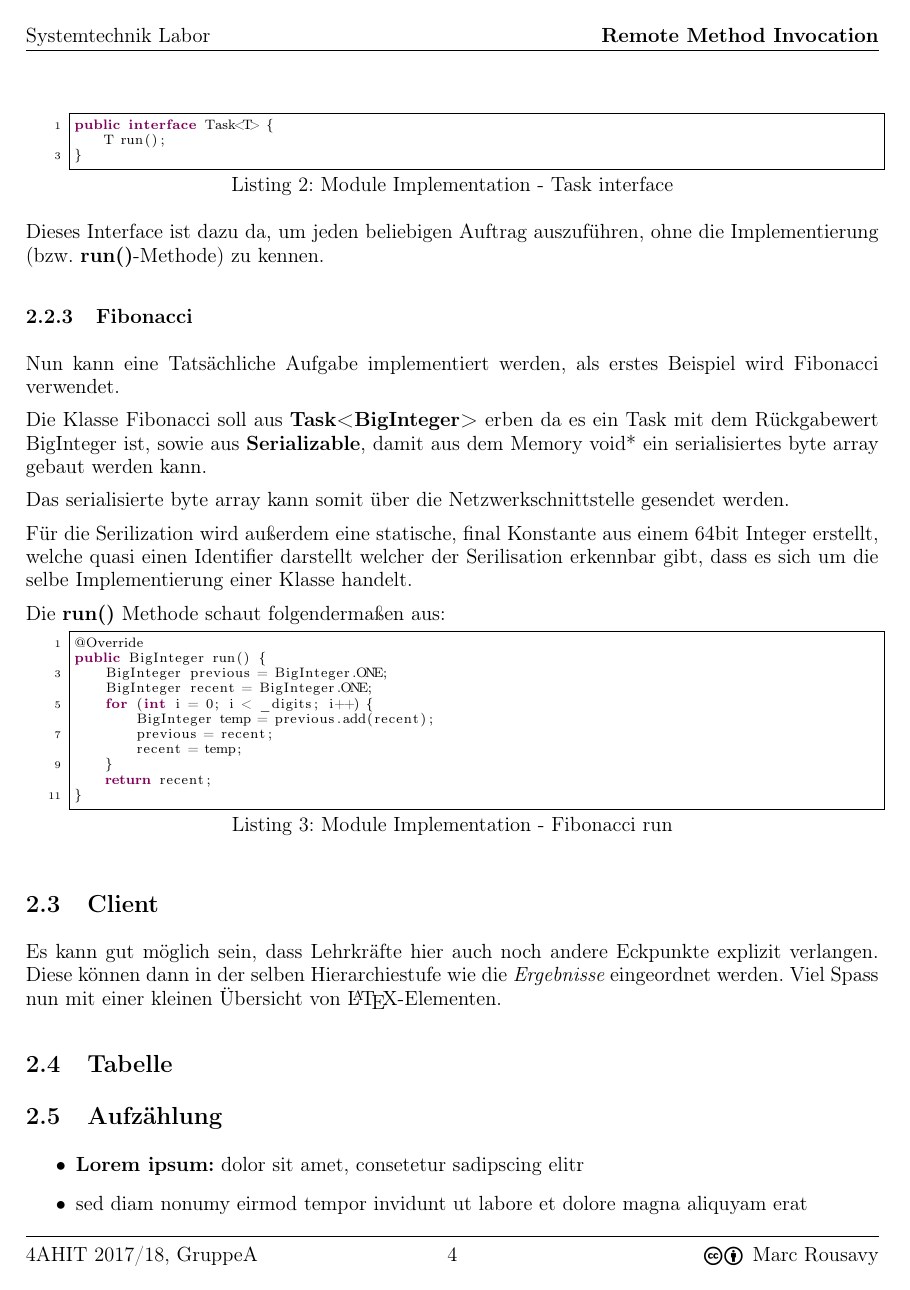
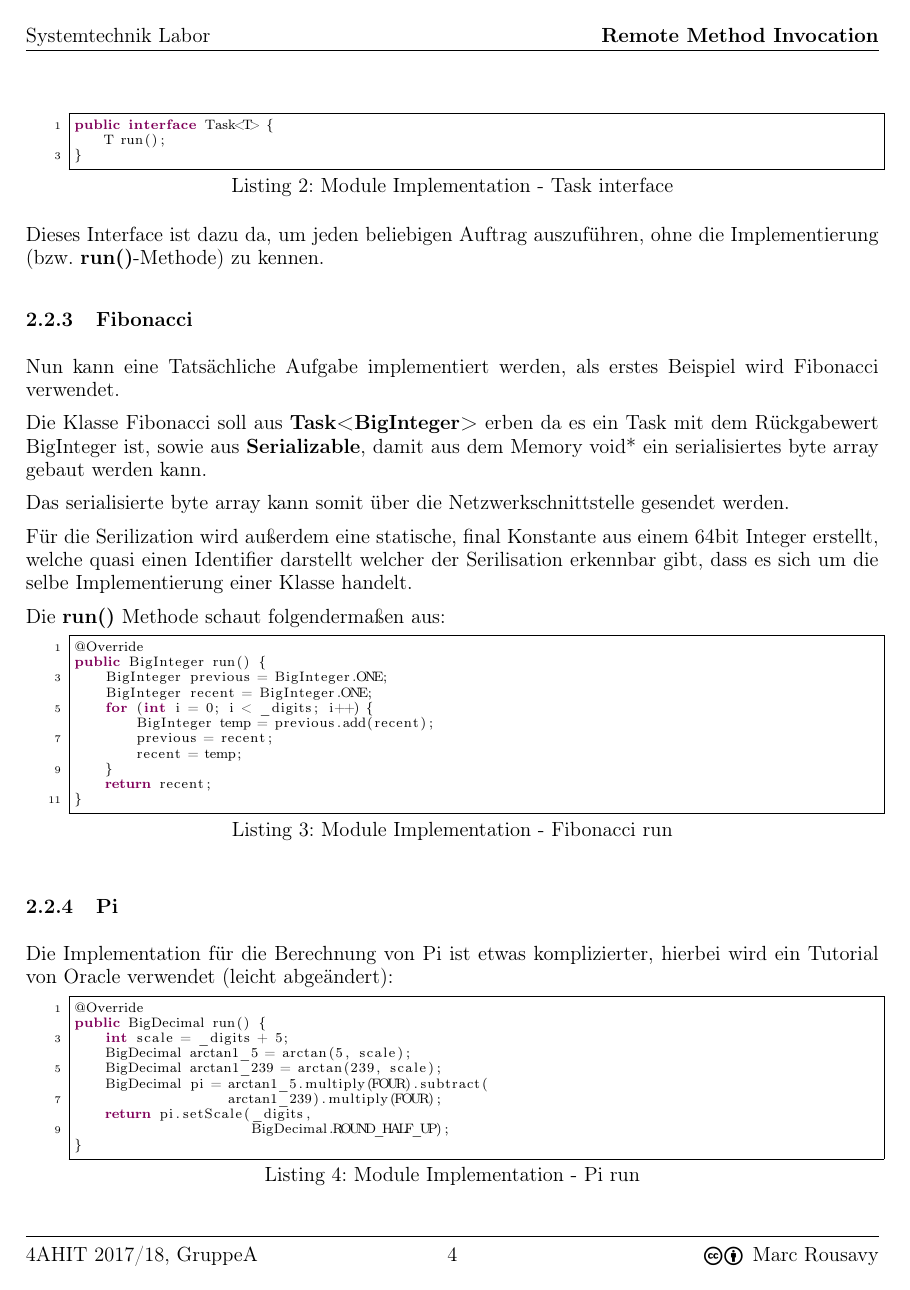
Before and after one commit to mrousavy-tgm/SYT.RMI, a LaTeX document (Protocol/document.tex, which reads Protocol/sections/solution.tex): page 6 of 8 before the commit and page 6 of 9 after it. Compiled offline with pdfLaTeX.

Commit message:
Implement Pi Implementation

```diff
--- a/Protocol/sections/solution.tex
+++ b/Protocol/sections/solution.tex
@@ -69,3 +69,22 @@ public BigInteger run() {
 \end{lstlisting}
 
 
+\subsubsection{Pi}
+Die Implementation für die Berechnung von Pi ist etwas komplizierter, hierbei wird ein Tutorial von Oracle verwendet (leicht abgeändert):
+
+\begin{lstlisting}[style=Java, caption=Module Implementation - Pi run]
+@Override
+public BigDecimal run() {
+	int scale = _digits + 5;
+    BigDecimal arctan1_5 = arctan(5, scale);
+    BigDecimal arctan1_239 = arctan(239, scale);
+    BigDecimal pi = arctan1_5.multiply(FOUR).subtract(
+					arctan1_239).multiply(FOUR);
+    return pi.setScale(_digits,
+                       BigDecimal.ROUND_HALF_UP);
+}
+\end{lstlisting}
+
+Wobei die arctan folgende Implementation hat:
+
+\begin{lstlisting}[style=Java, caption=Module Implementation - Pi arctan]
```
Also changed, not shown: Protocol/sections/solution.tex (24 more changed lines).
